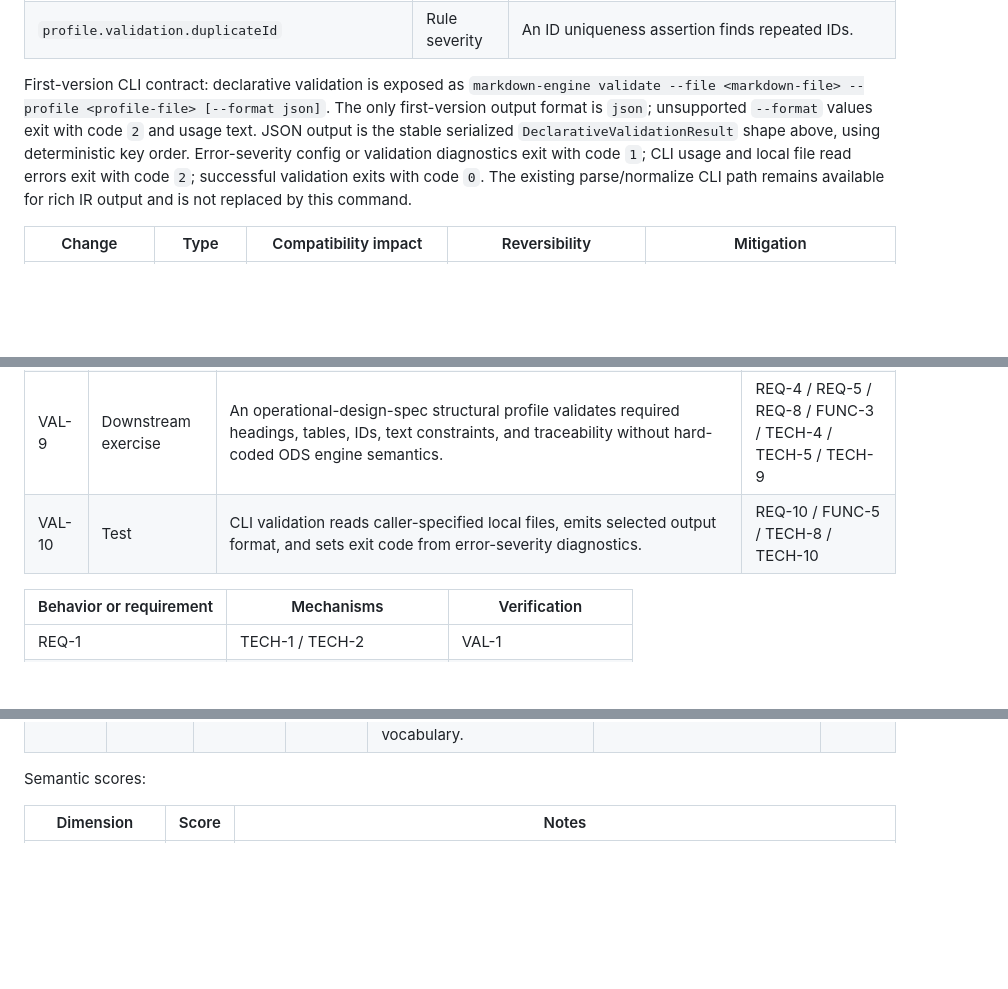
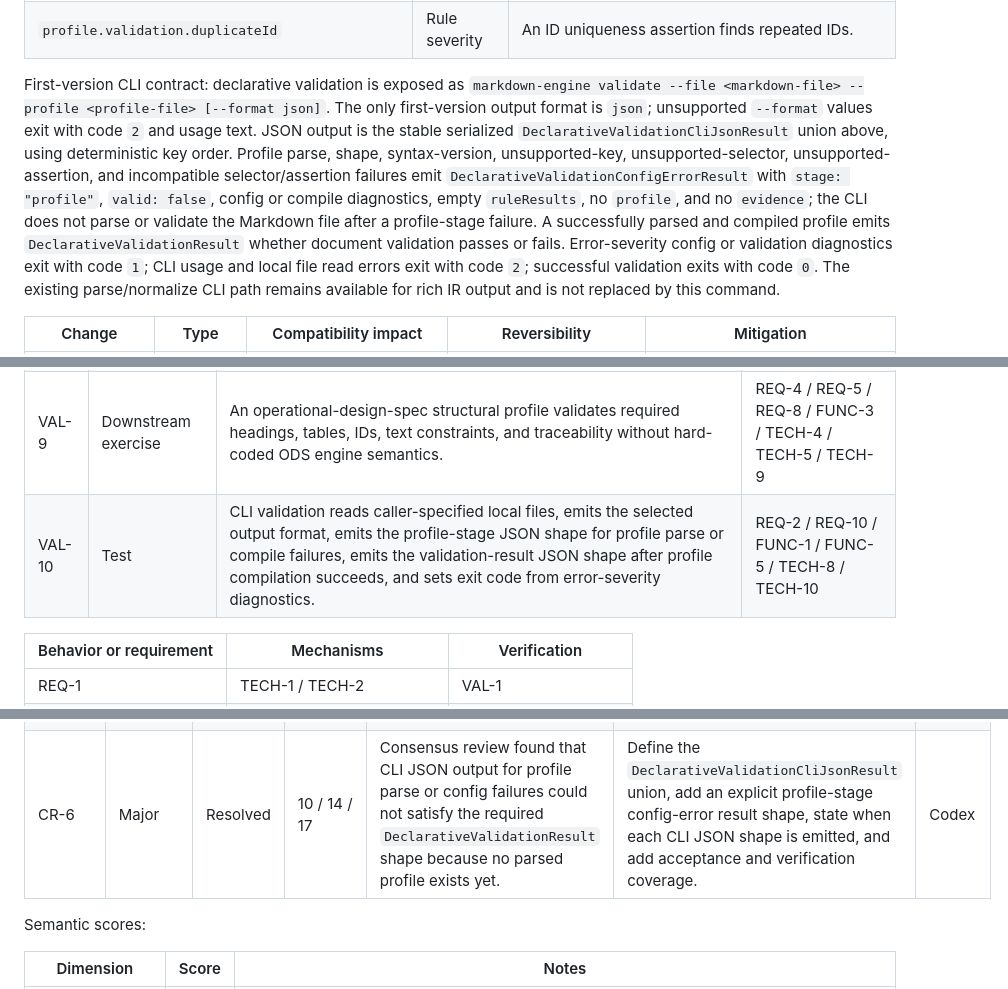
Before and after one commit to jasonbelmonti/markdown-engine, a Markdown page: docs/design/markdown-engine-declarative-validation-syntax-operational-design-spec.md, 3 parts joined by grey strips. GitHub-like rendering; blank space fills up the shorter version.

```diff
--- a/docs/design/markdown-engine-declarative-validation-syntax-operational-design-spec.md
+++ b/docs/design/markdown-engine-declarative-validation-syntax-operational-design-spec.md
@@ -514,7 +534,7 @@ First-version diagnostic inventory:
 | `profile.validation.referenceMissing` | Rule severity | A reference assertion finds an ID token that is absent from a required target section. |
 | `profile.validation.duplicateId` | Rule severity | An ID uniqueness assertion finds repeated IDs. |
 
-First-version CLI contract: declarative validation is exposed as `markdown-engine validate --file <markdown-file> --profile <profile-file> [--format json]`. The only first-version output format is `json`; unsupported `--format` values exit with code `2` and usage text. JSON output is the stable serialized `DeclarativeValidationResult` shape above, using deterministic key order. Error-severity config or validation diagnostics exit with code `1`; CLI usage and local file read errors exit with code `2`; successful validation exits with code `0`. The existing parse/normalize CLI path remains available for rich IR output and is not replaced by this command.
+First-version CLI contract: declarative validation is exposed as `markdown-engine validate --file <markdown-file> --profile <profile-file> [--format json]`. The only first-version output format is `json`; unsupported `--format` values exit with code `2` and usage text. JSON output is the stable serialized `DeclarativeValidationCliJsonResult` union above, using deterministic key order. Profile parse, shape, syntax-version, unsupported-key, unsupported-selector, unsupported-assertion, and incompatible selector/assertion failures emit `DeclarativeValidationConfigErrorResult` with `stage: "profile"`, `valid: false`, config or compile diagnostics, empty `ruleResults`, no `profile`, and no `evidence`; the CLI does not parse or validate the Markdown file after a profile-stage failure. A successfully parsed and compiled profile emits `DeclarativeValidationResult` whether document validation passes or fails. Error-severity config or validation diagnostics exit with code `1`; CLI usage and local file read errors exit with code `2`; successful validation exits with code `0`. The existing parse/normalize CLI path remains available for rich IR output and is not replaced by this command.
 
 | Change | Type | Compatibility impact | Reversibility | Mitigation |
 | --- | --- | --- | --- | --- |
@@ -581,7 +601,7 @@ Section status: Complete
 | VAL-7 | Review | Contract docs cover syntax versioning, selectors, assertions, diagnostics, result shape, examples, CLI behavior, compatibility, and non-goals. | REQ-9 / FUNC-6 / TECH-10 |
 | VAL-8 | Boundary audit | No arbitrary JavaScript, user-supplied regular expression compilation, plugin loading, network call, LLM call, file watching, persistence, or profile-specific core semantic behavior appears in declarative validation execution; a `^(a+)+$` profile fixture is rejected as unsupported config. | REQ-3 / REQ-8 / FUNC-2 / TECH-3 / TECH-9 |
 | VAL-9 | Downstream exercise | An operational-design-spec structural profile validates required headings, tables, IDs, text constraints, and traceability without hard-coded ODS engine semantics. | REQ-4 / REQ-5 / REQ-8 / FUNC-3 / TECH-4 / TECH-5 / TECH-9 |
-| VAL-10 | Test | CLI validation reads caller-specified local files, emits selected output format, and sets exit code from error-severity diagnostics. | REQ-10 / FUNC-5 / TECH-8 / TECH-10 |
+| VAL-10 | Test | CLI validation reads caller-specified local files, emits the selected output format, emits the profile-stage JSON shape for profile parse or compile failures, emits the validation-result JSON shape after profile compilation succeeds, and sets exit code from error-severity diagnostics. | REQ-2 / REQ-10 / FUNC-1 / FUNC-5 / TECH-8 / TECH-10 |
 
 | Behavior or requirement | Mechanisms | Verification |
 | --- | --- | --- |
@@ -675,6 +695,7 @@ Section status: Complete
 | SM-4 | Major | Resolved | 14 / 17 | External review found that reference assertions did not define ID extraction, token matching, target section cardinality, case behavior, or source targeting. | Define ID-token grammar, source ID collection, `mustAppearIn` section matching, at-least-one cardinality, case sensitivity, self-reference handling, and missing-reference diagnostic targets. | Codex |
 | CR-4 | Major | Resolved | 14 / 17 | Consensus review found remaining public-contract gaps in selector/assertion compatibility, diagnostic-code precedence, evidence hash semantics, and table predicate matching. | Add a selector/assertion compatibility matrix, deterministic diagnostic precedence, canonical SHA-256 evidence hash semantics, table predicate matching rules, and verification coverage. | Codex |
 | CR-5 | Minor | Resolved | 0 / 6 / 18 | Follow-up review found that the executive summary referenced the wrong `RISK-*` ID for compatibility ambiguity and that diagnostic actionability referenced unsupported link-scheme evidence outside the v1 assertion vocabulary. | Align the executive-summary top risk with `RISK-4`, expand the `RISK-4` ledger row, and replace unsupported link-scheme evidence with v1 diagnostic cases. | Codex |
+| CR-6 | Major | Resolved | 10 / 14 / 17 | Consensus review found that CLI JSON output for profile parse or config failures could not satisfy the required `DeclarativeValidationResult` shape because no parsed profile exists yet. | Define the `DeclarativeValidationCliJsonResult` union, add an explicit profile-stage config-error result shape, state when each CLI JSON shape is emitted, and add acceptance and verification coverage. | Codex |
 
 Semantic scores:
 
```
Also changed, not shown: other parts of docs/design/markdown-engine-declarative-validation-syntax-operational-design-spec.md (+22 -2 lines).
